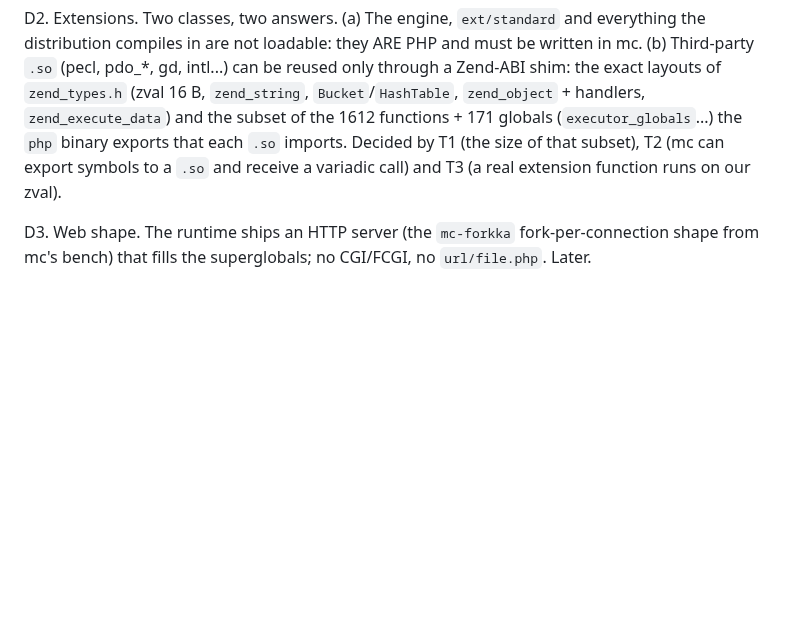
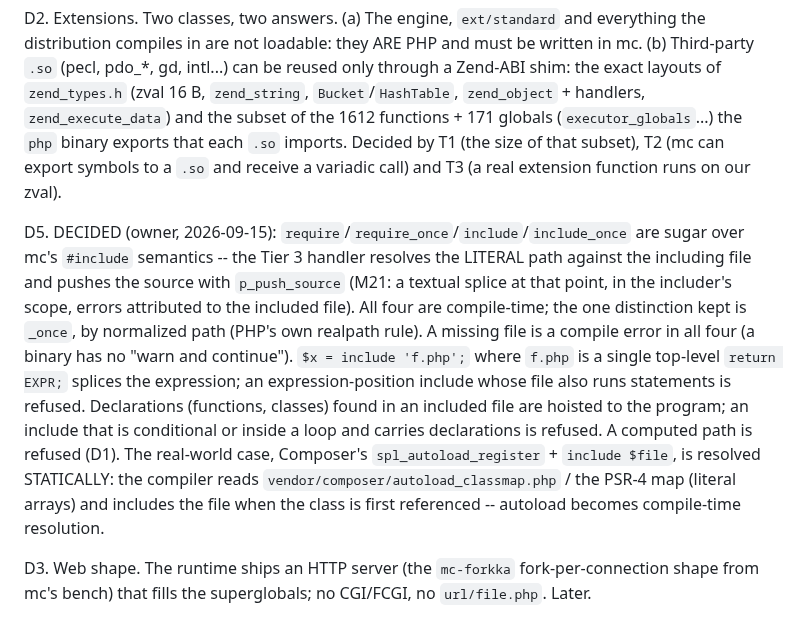
Before and after one commit to minicompiler/mc-php, a Markdown page: docs/plan.md, the part around the change. Rendered like a GitHub page; blank space fills up the shorter version.

Commit message:
plan: D5 -- include/require as sugar over #include (p_push_source), autoload resolved statically
Co-Authored-By: Claude Fable 5.1 <noreply@anthropic.com>

```diff
--- a/docs/plan.md
+++ b/docs/plan.md
@@ -48,6 +48,20 @@ D2. Extensions. Two classes, two answers.
         Decided by T1 (the size of that subset), T2 (mc can export symbols to a `.so` and receive
         a variadic call) and T3 (a real extension function runs on our zval).
 
+D5. DECIDED (owner, 2026-09-15): `require`/`require_once`/`include`/`include_once` are sugar over
+    mc's `#include` semantics -- the Tier 3 handler resolves the LITERAL path against the including
+    file and pushes the source with `p_push_source` (M21: a textual splice at that point, in the
+    includer's scope, errors attributed to the included file). All four are compile-time; the one
+    distinction kept is `_once`, by normalized path (PHP's own realpath rule). A missing file is a
+    compile error in all four (a binary has no "warn and continue"). `$x = include 'f.php';` where
+    `f.php` is a single top-level `return EXPR;` splices the expression; an expression-position
+    include whose file also runs statements is refused. Declarations (functions, classes) found in
+    an included file are hoisted to the program; an include that is conditional or inside a loop
+    and carries declarations is refused. A computed path is refused (D1). The real-world case,
+    Composer's `spl_autoload_register` + `include $file`, is resolved STATICALLY: the compiler reads
+    `vendor/composer/autoload_classmap.php` / the PSR-4 map (literal arrays) and includes the file
+    when the class is first referenced -- autoload becomes compile-time resolution.
+
 D3. Web shape. The runtime ships an HTTP server (the `mc-forkka` fork-per-connection shape from
     mc's bench) that fills the superglobals; no CGI/FCGI, no `url/file.php`. Later.
 
```
